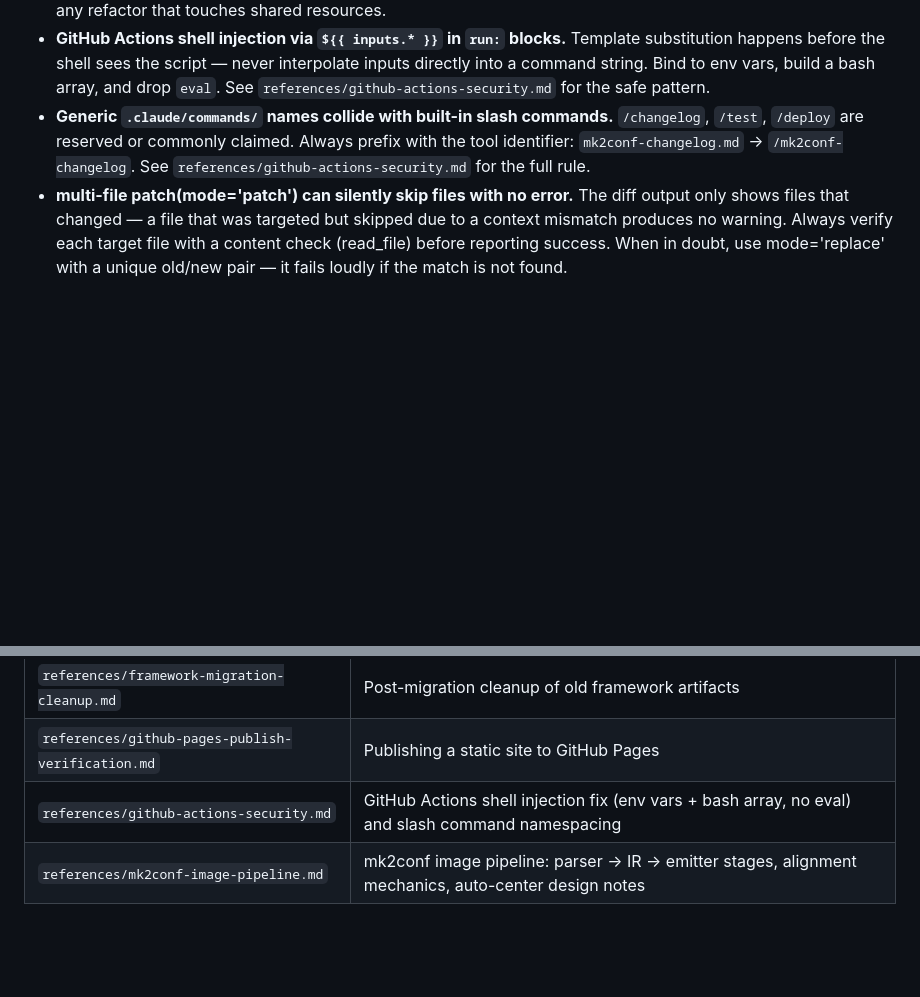
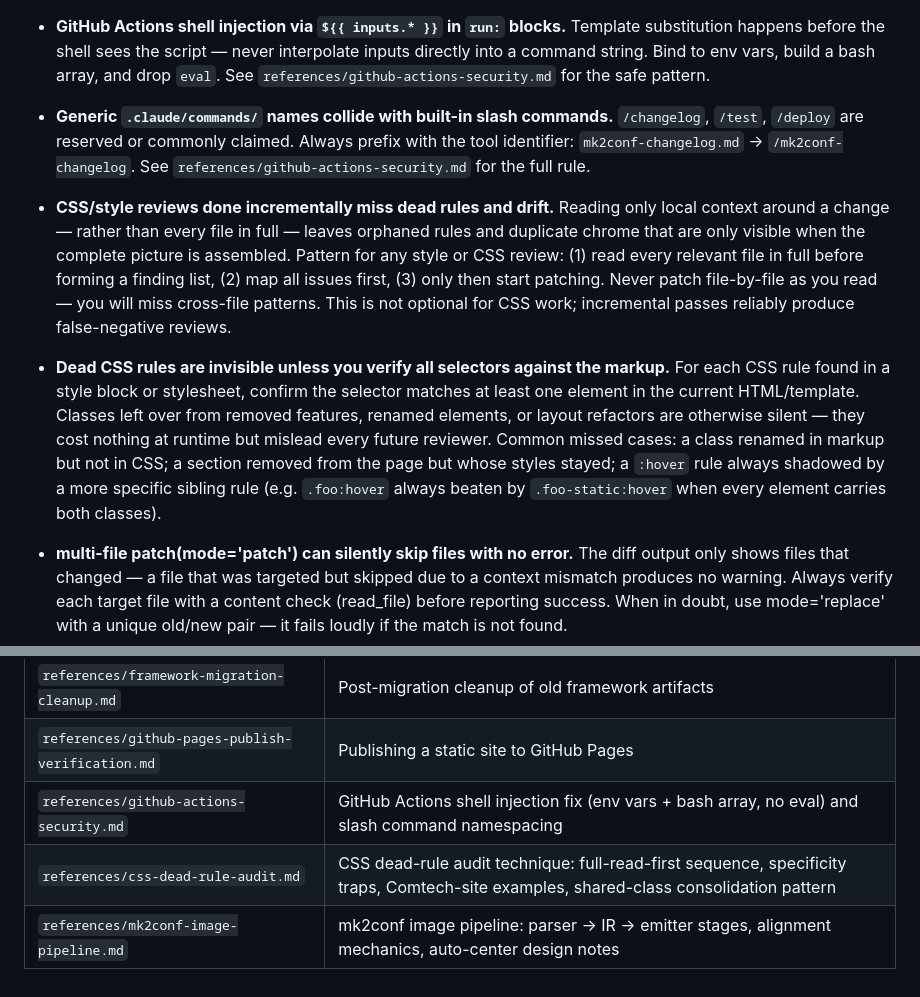
Before and after one commit to jeckyl2010/skills, a Markdown page: engineering/senior-software-development/SKILL.md, 2 parts joined by grey strips. GitHub-like rendering; blank space fills up the shorter version.

Commit message:
auto-sync: session end [20260530_092321_2f6ffc]

```diff
--- a/engineering/senior-software-development/SKILL.md
+++ b/engineering/senior-software-development/SKILL.md
@@ -85,6 +85,10 @@ In practice:
 - **Redundant computation at call sites.** When a function builds an expensive resource internally (a link map, a compiled schema, a resolved nav tree), consider returning it alongside the main result rather than discarding it. Callers that need it will otherwise rebuild it — sometimes multiple times in the same request. Pattern: change `-> Result` to `-> tuple[Result, ExpensiveArtifact]` and unpack at the call site. Check for redundant calls after any refactor that touches shared resources.
 - **GitHub Actions shell injection via `${{ inputs.* }}` in `run:` blocks.** Template substitution happens before the shell sees the script — never interpolate inputs directly into a command string. Bind to env vars, build a bash array, and drop `eval`. See `references/github-actions-security.md` for the safe pattern.
 - **Generic `.claude/commands/` names collide with built-in slash commands.** `/changelog`, `/test`, `/deploy` are reserved or commonly claimed. Always prefix with the tool identifier: `mk2conf-changelog.md` → `/mk2conf-changelog`. See `references/github-actions-security.md` for the full rule.
+- **CSS/style reviews done incrementally miss dead rules and drift.** Reading only local context around a change — rather than every file in full — leaves orphaned rules and duplicate chrome that are only visible when the complete picture is assembled. Pattern for any style or CSS review: (1) read every relevant file in full before forming a finding list, (2) map all issues first, (3) only then start patching. Never patch file-by-file as you read — you will miss cross-file patterns. This is not optional for CSS work; incremental passes reliably produce false-negative reviews.
+
+- **Dead CSS rules are invisible unless you verify all selectors against the markup.** For each CSS rule found in a style block or stylesheet, confirm the selector matches at least one element in the current HTML/template. Classes left over from removed features, renamed elements, or layout refactors are otherwise silent — they cost nothing at runtime but mislead every future reviewer. Common missed cases: a class renamed in markup but not in CSS; a section removed from the page but whose styles stayed; a `:hover` rule always shadowed by a more specific sibling rule (e.g. `.foo:hover` always beaten by `.foo-static:hover` when every element carries both classes).
+
 - **multi-file patch(mode='patch') can silently skip files with no error.** The diff output only shows files that changed — a file that was targeted but skipped due to a context mismatch produces no warning. Always verify each target file with a content check (read_file) before reporting success. When in doubt, use mode='replace' with a unique old/new pair — it fails loudly if the match is not found.
 - **skill_view reads a cached snapshot, not disk.** After patching a skill file, skill_view may return the pre-patch state. Use read_file on the actual path (e.g. `~/.hermes/skills/engineering/<name>/SKILL.md`) to confirm the edit landed before acting on it.
 - Jumping to implementation before understanding the problem
@@ -108,4 +112,5 @@ Load the relevant reference(s) for the current task. The principles above apply
 | `references/framework-migration-cleanup.md` | Post-migration cleanup of old framework artifacts |
 | `references/github-pages-publish-verification.md` | Publishing a static site to GitHub Pages |
 | `references/github-actions-security.md` | GitHub Actions shell injection fix (env vars + bash array, no eval) and slash command namespacing |
+| `references/css-dead-rule-audit.md` | CSS dead-rule audit technique: full-read-first sequence, specificity traps, Comtech-site examples, shared-class consolidation pattern |
 | `references/mk2conf-image-pipeline.md` | mk2conf image pipeline: parser → IR → emitter stages, alignment mechanics, auto-center design notes |
```
Also changed, not shown: 1 other file.
